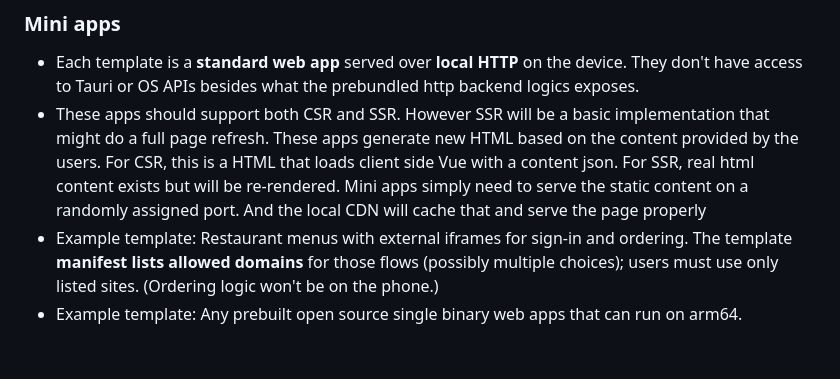
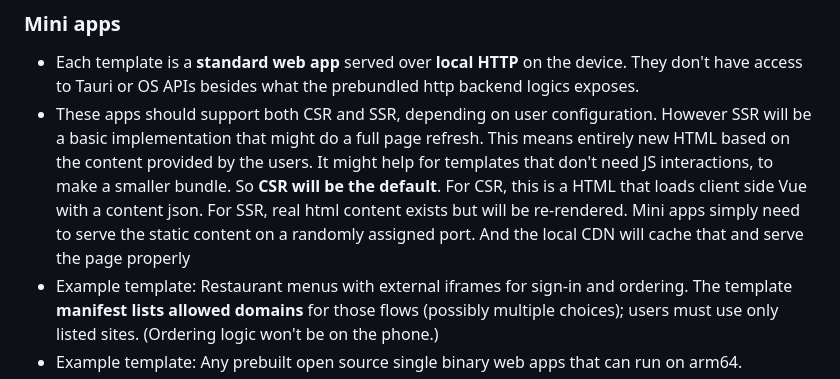
Before and after one commit to markzyu/tcms, a Markdown page: docs/requirements.md, the part around the change. Drawn GitHub-style; blank space fills up the shorter version.

Commit message:
fix: clarify that CSR is the default

```diff
--- a/docs/requirements.md
+++ b/docs/requirements.md
@@ -43,7 +43,7 @@ We won't implement the following
 ### Mini apps
 
 - Each template is a **standard web app** served over **local HTTP** on the device. They don't have access to Tauri or OS APIs besides what the prebundled http backend logics exposes.
-- These apps should support both CSR and SSR. However SSR will be a basic implementation that might do a full page refresh. These apps generate new HTML based on the content provided by the users. For CSR, this is a HTML that loads client side Vue with a content json. For SSR, real html content exists but will be re-rendered. Mini apps simply need to serve the static content on a randomly assigned port. And the local CDN will cache that and serve the page properly
+- These apps should support both CSR and SSR, depending on user configuration. However SSR will be a basic implementation that might do a full page refresh. This means entirely new HTML based on the content provided by the users. It might help for templates that don't need JS interactions, to make a smaller bundle. So **CSR will be the default**. For CSR, this is a HTML that loads client side Vue with a content json. For SSR, real html content exists but will be re-rendered. Mini apps simply need to serve the static content on a randomly assigned port. And the local CDN will cache that and serve the page properly
 - Example template: Restaurant menus with external iframes for sign-in and ordering. The template **manifest lists allowed domains** for those flows (possibly multiple choices); users must use only listed sites. (Ordering logic won't be on the phone.)
 - Example template: Any prebuilt open source single binary web apps that can run on arm64.
 
```
